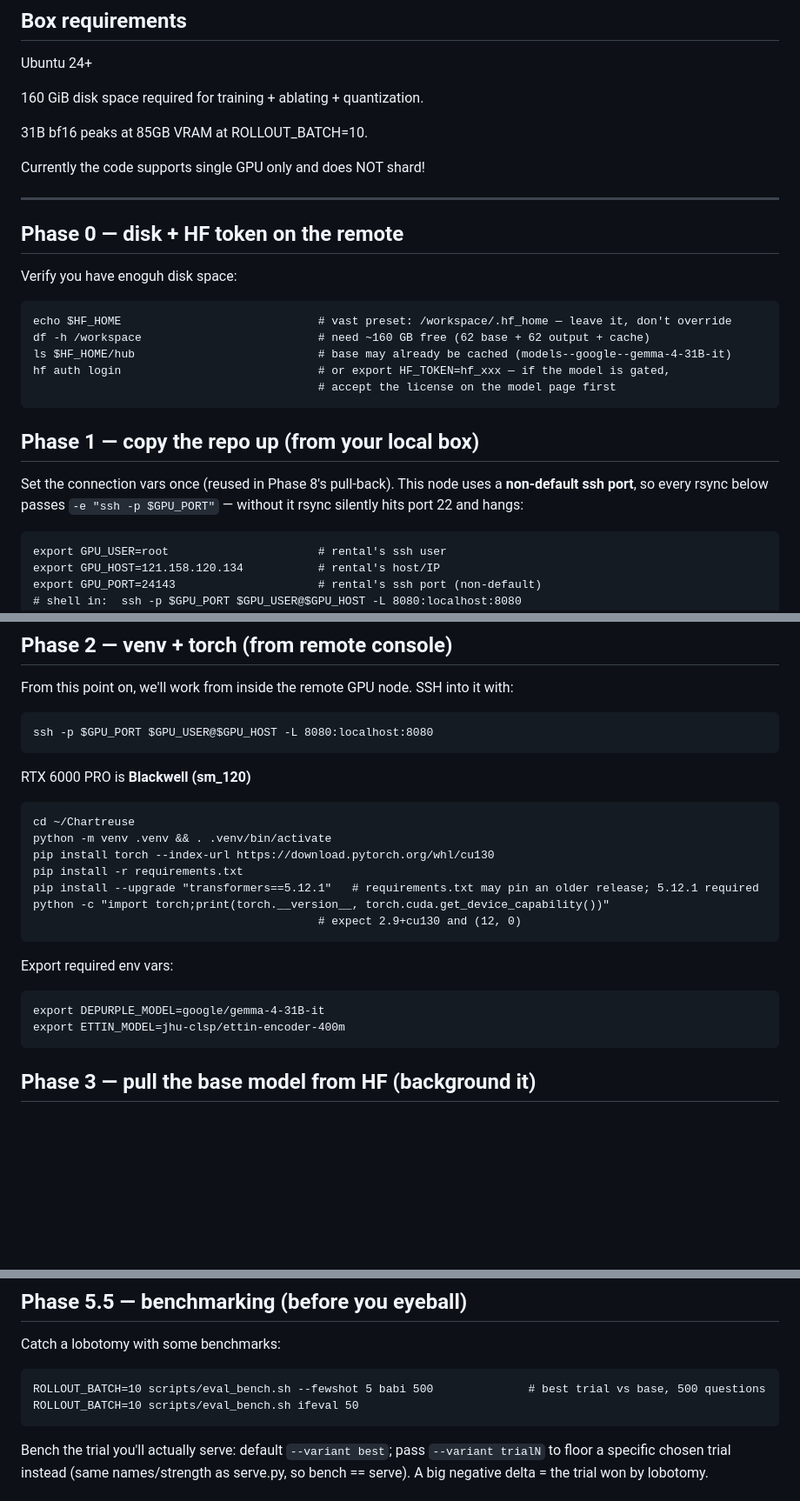
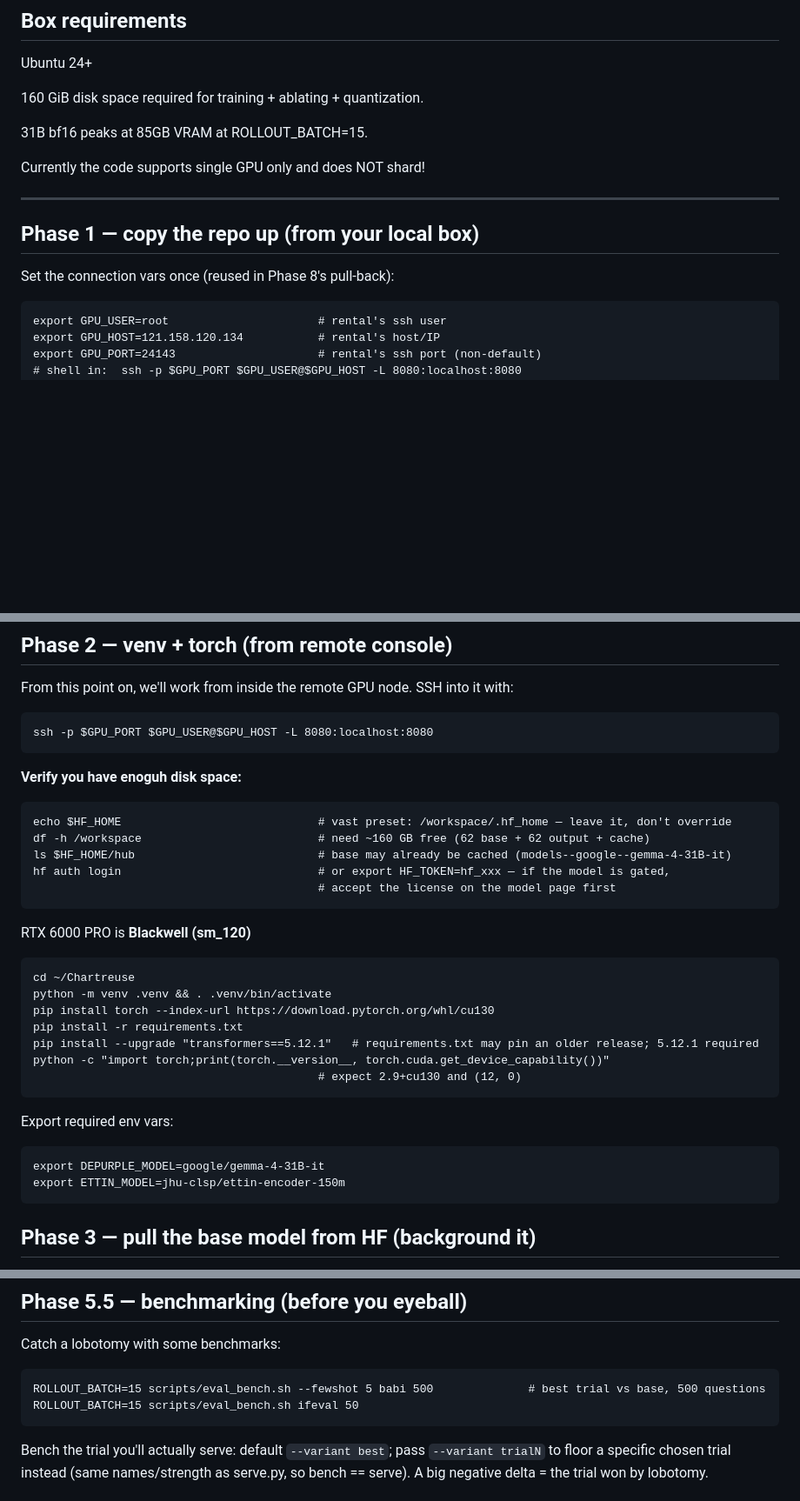
Before and after one commit to OrbFrontend/Chartreuse, a Markdown page: docs/remote_runbook.md, 3 parts joined by grey strips. Shown at 87% size. Rendered like a GitHub page; blank space fills up the shorter version.

````diff
--- a/docs/remote_runbook.md
+++ b/docs/remote_runbook.md
@@ -19,26 +19,14 @@ Ubuntu 24+
 
 160 GiB disk space required for training + ablating + quantization.
 
-31B bf16 peaks at 85GB VRAM at ROLLOUT_BATCH=10.
+31B bf16 peaks at 85GB VRAM at ROLLOUT_BATCH=15.
 
 Currently the code supports single GPU only and does NOT shard!
 
 ---
 
-## Phase 0 — disk + HF token on the remote
-Verify you have enoguh disk space:
-```
-echo $HF_HOME                             # vast preset: /workspace/.hf_home — leave it, don't override
-df -h /workspace                          # need ~160 GB free (62 base + 62 output + cache)
-ls $HF_HOME/hub                           # base may already be cached (models--google--gemma-4-31B-it)
-hf auth login                             # or export HF_TOKEN=hf_xxx — if the model is gated,
-                                          # accept the license on the model page first
-```
-
 ## Phase 1 — copy the repo up (from your local box)
-Set the connection vars once (reused in Phase 8's pull-back). This node uses a
-**non-default ssh port**, so every rsync below passes `-e "ssh -p $GPU_PORT"` — without it
-rsync silently hits port 22 and hangs:
+Set the connection vars once (reused in Phase 8's pull-back):
 ```
 export GPU_USER=root                      # rental's ssh user
 export GPU_HOST=121.158.120.134           # rental's host/IP
@@ -59,6 +47,15 @@ From this point on, we'll work from inside the remote GPU node. SSH into it with
 ssh -p $GPU_PORT $GPU_USER@$GPU_HOST -L 8080:localhost:8080
 ```
 
+**Verify you have enoguh disk space:**
+```
+echo $HF_HOME                             # vast preset: /workspace/.hf_home — leave it, don't override
+df -h /workspace                          # need ~160 GB free (62 base + 62 output + cache)
+ls $HF_HOME/hub                           # base may already be cached (models--google--gemma-4-31B-it)
+hf auth login                             # or export HF_TOKEN=hf_xxx — if the model is gated,
+                                          # accept the license on the model page first
+```
+
 RTX 6000 PRO is **Blackwell (sm_120)**
 ```
 cd ~/Chartreuse
@@ -73,7 +70,7 @@ python -c "import torch;print(torch.__version__, torch.cuda.get_device_capabilit
 Export required env vars:
 ```
 export DEPURPLE_MODEL=google/gemma-4-31B-it
-export ETTIN_MODEL=jhu-clsp/ettin-encoder-400m
+export ETTIN_MODEL=jhu-clsp/ettin-encoder-150m
 ```
 
 ## Phase 3 — pull the base model from HF (background it)
@@ -121,8 +118,8 @@ ROLLOUT_BATCH=10 scripts/depurple.sh --trials 180 # resumable: re-run to replay
 ## Phase 5.5 — benchmarking (before you eyeball)
 Catch a lobotomy with some benchmarks:
 ```
-ROLLOUT_BATCH=10 scripts/eval_bench.sh --fewshot 5 babi 500              # best trial vs base, 500 questions
-ROLLOUT_BATCH=10 scripts/eval_bench.sh ifeval 50
+ROLLOUT_BATCH=15 scripts/eval_bench.sh --fewshot 5 babi 500              # best trial vs base, 500 questions
+ROLLOUT_BATCH=15 scripts/eval_bench.sh ifeval 50
 ```
 Bench the trial you'll actually serve: default `--variant best`; pass `--variant trialN` to floor
 a specific chosen trial instead (same names/strength as serve.py, so bench == serve). A big
````
Also changed, not shown: other parts of docs/remote_runbook.md (+2 -2 lines).
